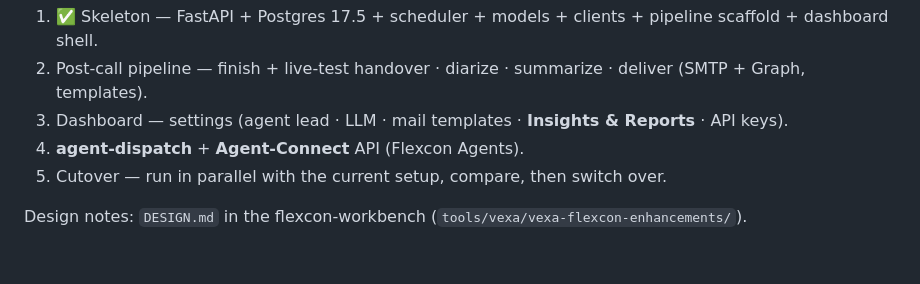
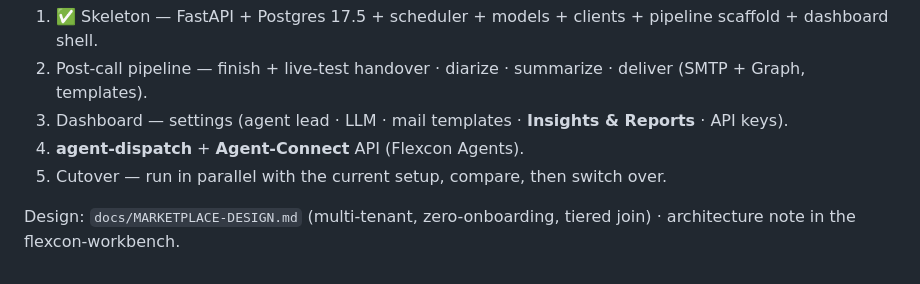
Before and after one commit to ADH-GH/vexa-flexcon-meeting-agent, a Markdown page: README.md, the part around the change. Rendered like a GitHub page.

```diff
--- a/README.md
+++ b/README.md
@@ -60,4 +60,4 @@ app/
 4. **agent-dispatch** + **Agent-Connect** API (Flexcon Agents).
 5. Cutover — run in parallel with the current setup, compare, then switch over.
 
-Design notes: `DESIGN.md` in the flexcon-workbench (`tools/vexa/vexa-flexcon-enhancements/`).
+Design: `docs/MARKETPLACE-DESIGN.md` (multi-tenant, zero-onboarding, tiered join) · architecture note in the flexcon-workbench.
```
Also changed, not shown: docs/MARKETPLACE-DESIGN.md (added, +135 -0 lines).
